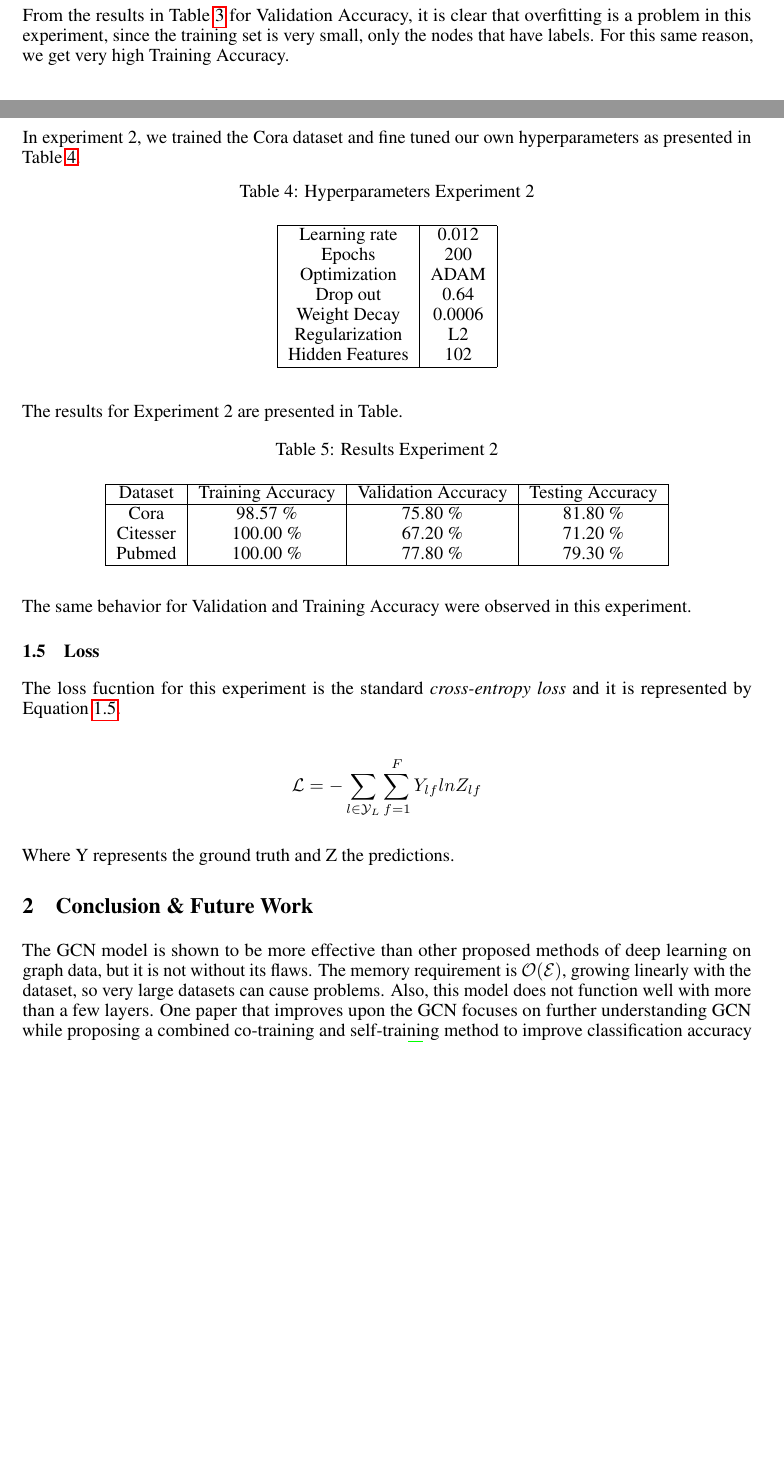
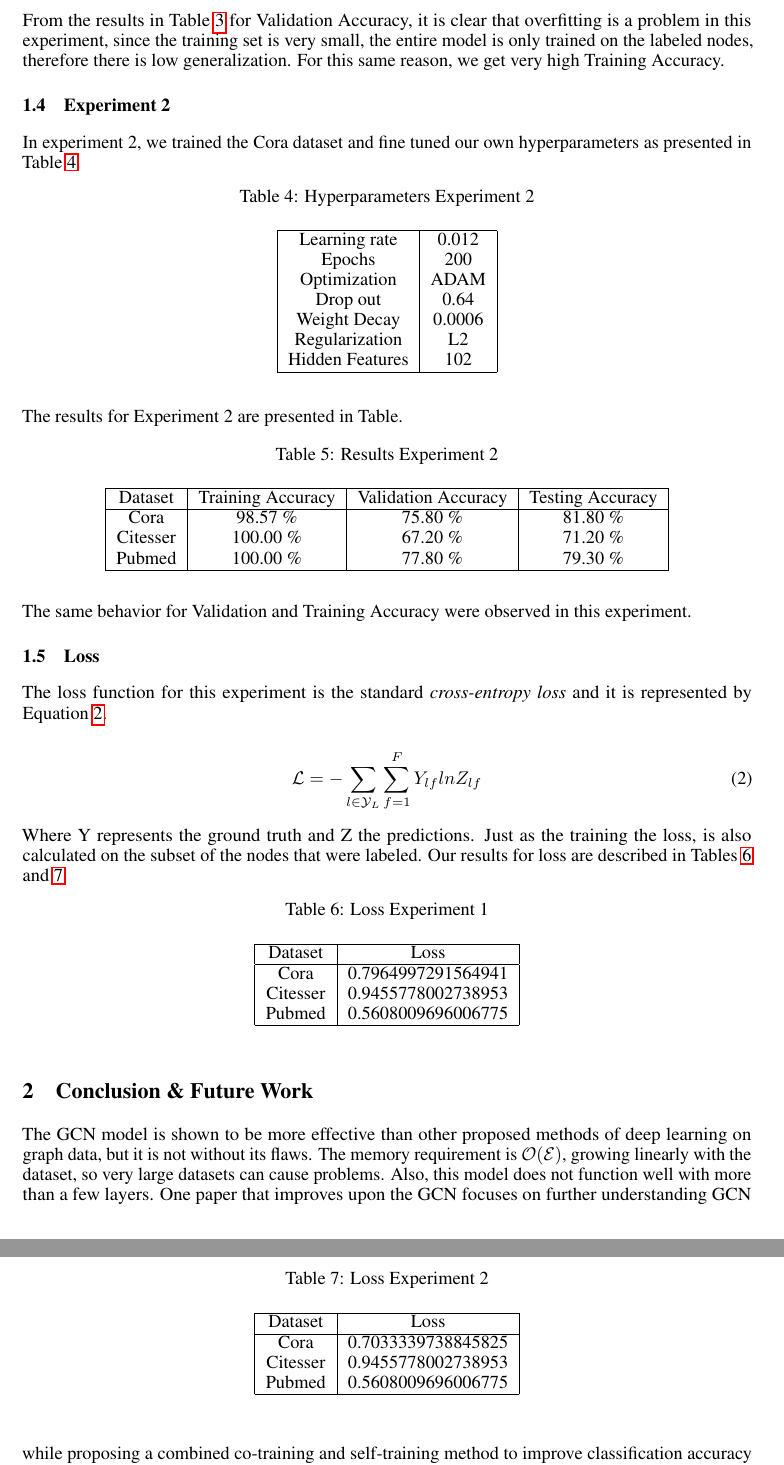
Before and after one commit to jaredraycoleman/cecs551-project, a LaTeX paper (final/main.tex, which reads final/experiments.tex): two parts of pages 2 and 3 of 4 before the commit and two parts of pages 3 and 4 of 4 after it, joined at a grey line, cut so that both start at the same text, the shorter picture padded with empty space. Compiled offline with pdfLaTeX.

Commit message:
adding loss tables

```diff
--- a/final/experiments.tex
+++ b/final/experiments.tex
@@ -78,7 +79,7 @@ The Citeseer dataset was challenging, since it required some adjusments because
   \end{center}
 \end{table}
 
-From the results in Table \ref{tab:results1} for Validation Accuracy, it is clear that overfitting is a problem in this experiment, since the training set is very small, only the nodes that have labels. For this same reason, we get very high Training Accuracy.
+From the results in Table \ref{tab:results1} for Validation Accuracy, it is clear that overfitting is a problem in this experiment, since the training set is very small, the entire model is only trained on the labeled nodes, therefore there is low generalization. For this same reason, we get very high Training Accuracy.
 
 \subsection{Experiment 2}
 In experiment 2, we trained the Cora dataset and fine tuned our own hyperparameters as presented in Table \ref{tab:hyperparameters2}.
@@ -120,10 +121,40 @@ The same behavior for Validation and Training Accuracy were observed in this exp
 
 \subsection{Loss}
 
-The loss fucntion for this experiment is the standard \textit{cross-entropy loss} and it is represented by Equation \ref{Equation2}.
+The loss function for this experiment is the standard \textit{cross-entropy loss} and it is represented by Equation \ref{loss}.
 
-\begin{align*}
-  \mathcal{L} &= - \sum_{l \in \mathcal{Y}_{L}} \sum_{f=1}^{F} Y_{lf}lnZ_{lf}
-\end{align*}\label{Equation2}
+\begin{equation}
+  \label{loss}
+  \mathcal{L} = - \sum_{l \in \mathcal{Y}_{L}} \sum_{f=1}^{F} Y_{lf}lnZ_{lf}
+\end{equation}
 
-Where Y represents the ground truth and Z the predictions.
+Where Y represents the ground truth and Z the predictions. Just as the training the loss, is also calculated on the subset of the nodes that were labeled. Our results for loss are described in Tables \ref{tab:loss1} and \ref{tab:loss2}.
+
+\begin {table}[ht]
+\caption {Loss Experiment 1} \label{tab:loss1}
+  \begin{center}
+    \begin{tabular}{|c|c|}
+    \hline
+    Dataset    &  Loss\\ \hline
+    Cora          & 0.7964997291564941 \\
+    Citesser      & 0.9455778002738953 \\
+    Pubmed        & 0.5608009696006775 \\
+    \hline
+    \end{tabular}
+  \end{center}
+\end{table}
+
+
+\begin {table}[ht]
+\caption {Loss Experiment 2} \label{tab:loss2}
+  \begin{center}
+    \begin{tabular}{|c|c|}
+    \hline
+    Dataset    &  Loss\\ \hline
+    Cora          & 0.7033339738845825 \\
+    Citesser      & 0.9455778002738953 \\
+    Pubmed        & 0.5608009696006775 \\
+    \hline
+    \end{tabular}
+  \end{center}
+\end{table}
```
Also changed, not shown: final/main.tex (+1 -0 lines), final/media/model.png (deleted), final/experiments.tex (9 more changed lines).
